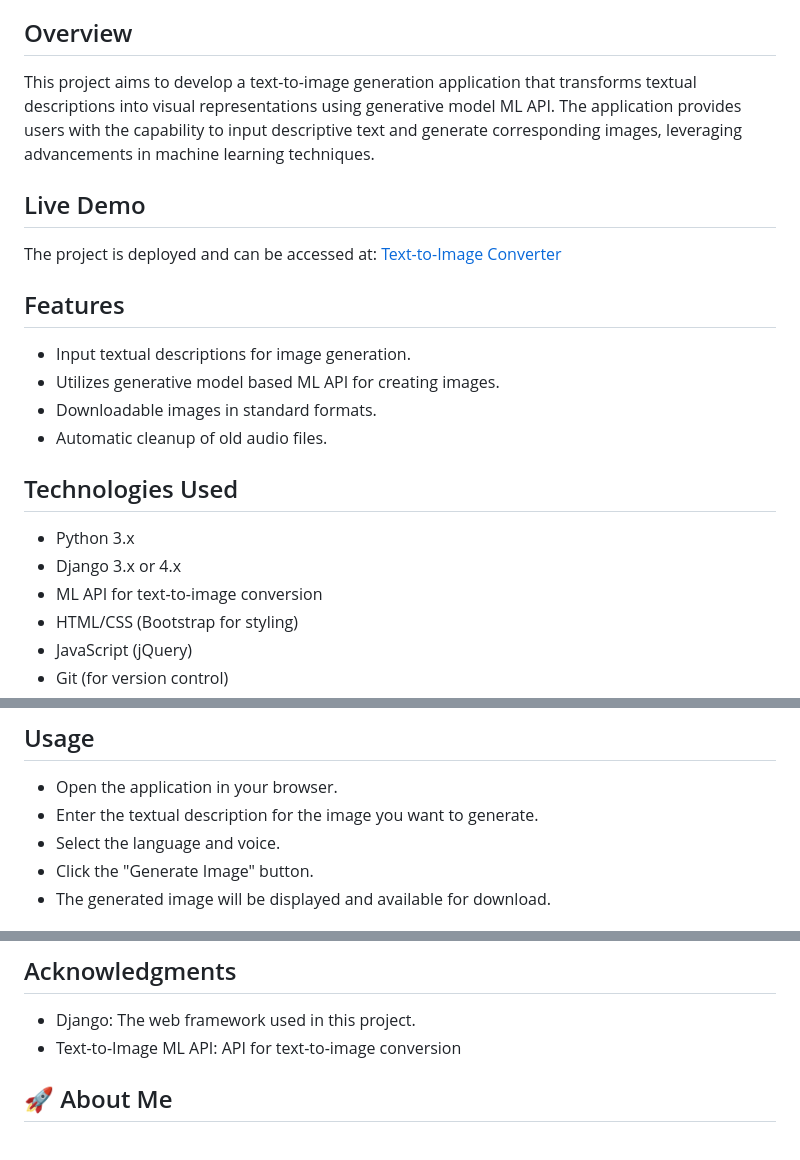
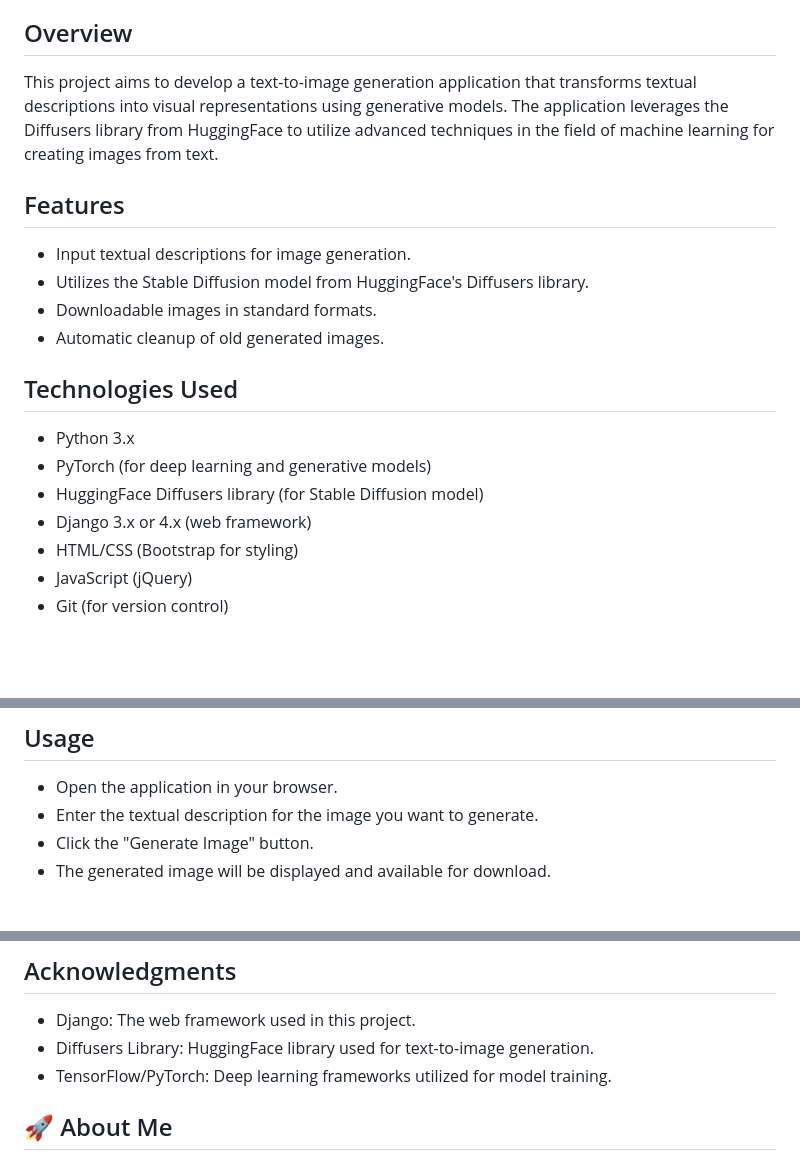
Before and after one commit to amulyakpadhan/CODTECH-Internship-Task2, a Markdown page: README.md, 3 parts joined by grey strips. Rendered like a GitHub page; blank space fills up the shorter version.

Commit message:
After updating readme

```diff
--- a/README.md
+++ b/README.md
@@ -6,22 +6,19 @@ Domain: Machine learning\
 Duration: June 1st to June 30th
 
 ## Overview
-This project aims to develop a text-to-image generation application that transforms textual descriptions into visual representations using generative model ML API. The application provides users with the capability to input descriptive text and generate corresponding images, leveraging advancements in machine learning techniques.
-
-## Live Demo
-The project is deployed and can be accessed at: [Text-to-Image Converter](https://ttsconverter.pythonanywhere.com/)
-
+This project aims to develop a text-to-image generation application that transforms textual descriptions into visual representations using generative models. The application leverages the Diffusers library from HuggingFace to utilize advanced techniques in the field of machine learning for creating images from text.
 
 ## Features
 - Input textual descriptions for image generation.
-- Utilizes generative model based ML API for creating images.
+- Utilizes the Stable Diffusion model from HuggingFace's Diffusers library.
 - Downloadable images in standard formats.
-- Automatic cleanup of old audio files.
+- Automatic cleanup of old generated images.
 
 ## Technologies Used
 - Python 3.x
-- Django 3.x or 4.x
-- ML API for text-to-image conversion
+- PyTorch (for deep learning and generative models)
+- HuggingFace Diffusers library (for Stable Diffusion model)
+- Django 3.x or 4.x (web framework)
 - HTML/CSS (Bootstrap for styling)
 - JavaScript (jQuery)
 - Git (for version control)
@@ -73,7 +70,6 @@ Now, you can access the project by navigating to http://127.0.0.1:8000/ in your
 ## Usage
 - Open the application in your browser.
 - Enter the textual description for the image you want to generate.
-- Select the language and voice.
 - Click the "Generate Image" button.
 - The generated image will be displayed and available for download.
 
@@ -91,7 +87,8 @@ This project is licensed under the MIT License. See the LICENSE file for more in
 
 ## Acknowledgments
 - Django: The web framework used in this project.
-- Text-to-Image ML API: API for text-to-image conversion
+- Diffusers Library: HuggingFace library used for text-to-image generation.
+- TensorFlow/PyTorch: Deep learning frameworks utilized for model training.
 
 ## 🚀 About Me
 I'm Amulya Kumar Padhan, a computer science student specializing in artificial intelligence and web development. This project is a demonstration of my skills and expertise in building web-based applications that incorporate advanced technologies like machine learning, deep learning, web development etc.
```
